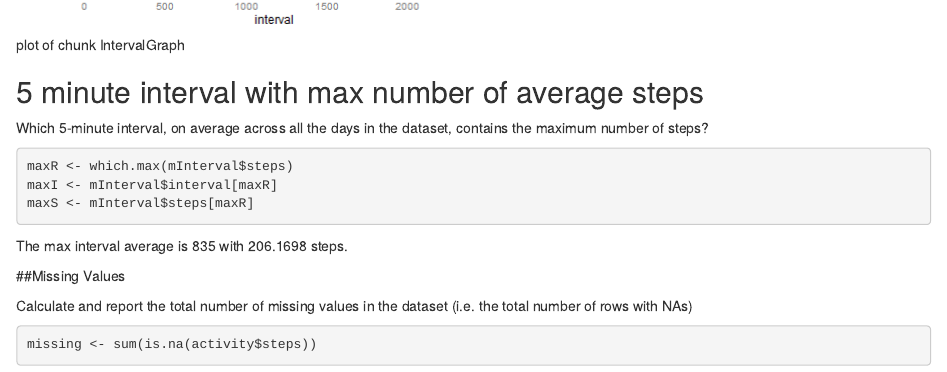
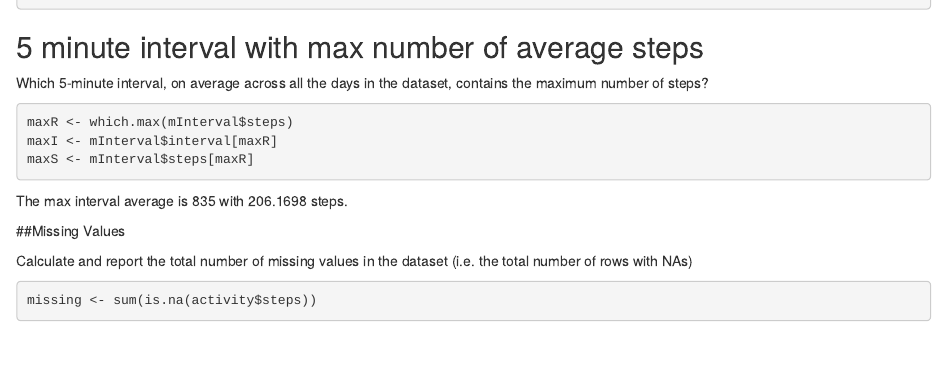
Before and after one commit to llicius/Reproducible_research_PA1, an R Markdown document (PA1_template.Rmd): the page in a window 1100 px wide, from 1170 px down before the commit and from 700 px down after it. Rendered offline with R 4.5, knitr and Pandoc, with nearby package versions.

Commit message:
Update PA1_template.Rmd

````diff
--- a/PA1_template.Rmd
+++ b/PA1_template.Rmd
@@ -44,7 +44,6 @@ Make a time series plot (i.e. type = "l") of the 5-minute interval (x-axis) and
 mInterval <- aggregate(steps ~ interval, activity, mean)
 ggplot(mInterval, aes(interval,steps)) + geom_line()
 ```
-![plot of chunk IntervalGraph](figure/Interval.png)
 
 ## 5 minute interval with max number of average steps
 
````
